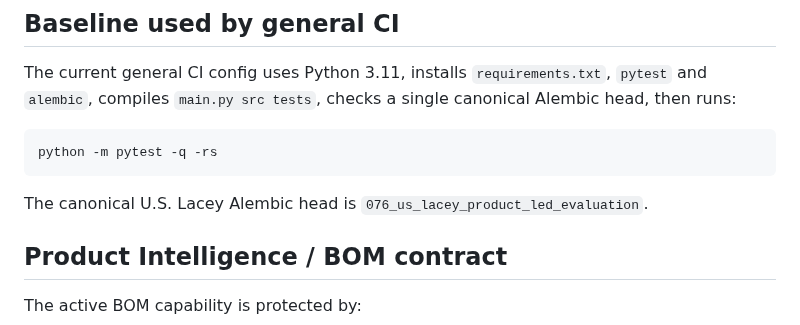
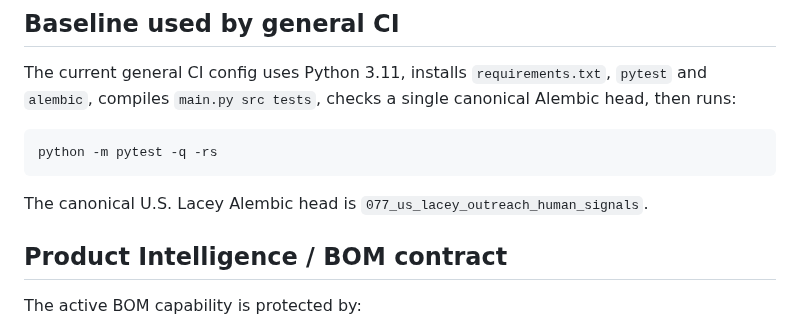
Before and after one commit to Jose34345/litoral_trace, a Markdown page: docs/us-lacey/TEST_MATRIX.md, the part around the change. Drawn GitHub-style.

Commit message:
docs(lacey): document current migration head

````diff
--- a/docs/us-lacey/TEST_MATRIX.md
+++ b/docs/us-lacey/TEST_MATRIX.md
@@ -56,7 +56,7 @@ The current general CI config uses Python 3.11, installs `requirements.txt`, `py
 python -m pytest -q -rs
 ```
 
-The canonical U.S. Lacey Alembic head is `076_us_lacey_product_led_evaluation`.
+The canonical U.S. Lacey Alembic head is `077_us_lacey_outreach_human_signals`.
 
 ## Product Intelligence / BOM contract
 The active BOM capability is protected by:
````
